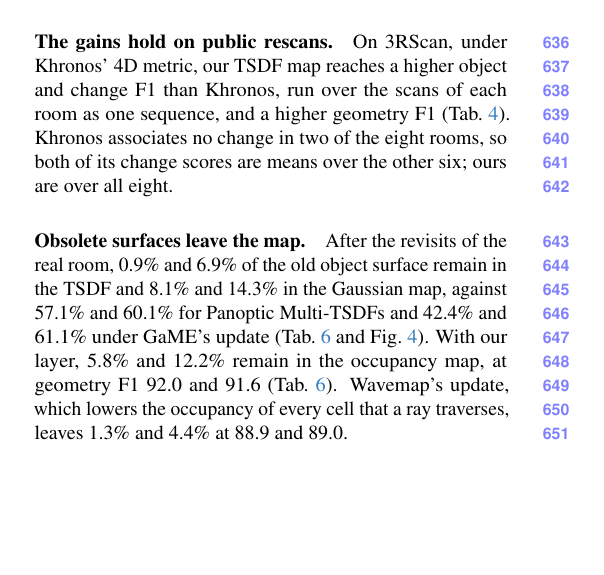
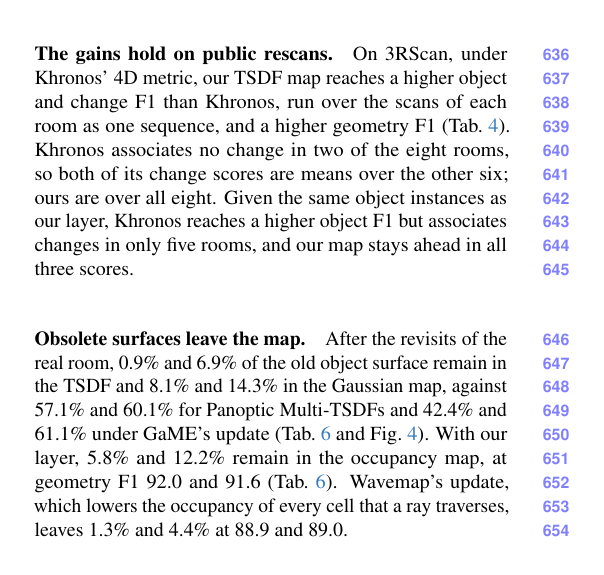
Before and after one commit to giltchcity/myncv---rpsl---daicma, a LaTeX paper (manuscript/main.tex, which reads manuscript/sec/5_experiments.tex): part of one column of page 10 of 16, cut so that both start at the same text, the shorter picture padded with empty space. Compiled offline with pdfLaTeX.

Commit message:
3RScan: Khronos given the same instances as our layer (62.2 / 45.6 / 38.7)
Co-Authored-By: Claude Opus 5.5 <noreply@anthropic.com>

```diff
--- a/manuscript/sec/5_experiments.tex
+++ b/manuscript/sec/5_experiments.tex
@@ -205,12 +208,16 @@ Khronos~\cite{schmid2024khronos} & 56.3 & 51.2$^\dagger$ & 37.0$^\dagger$ & 88.3
 % SRC one global mesh per visit), the same pipeline as the Gaussian maps; Khronos native 4D map, semantic input, option B
 % SRC with class 1. On the same 6 rooms ours reaches 59.4 change F1 (incl. 58.2). Geometry: P3_SUMMARY.md (G1 5 cm, mean over visits).
 % SRC Superseded: P3_OFFICIAL.md (chain_fill, 76.8 / 55.2 / 52.2) and the event scoring (80.5 / 64.2).
+% SRC Khronos, instances: P3_OFFICIAL_KHRONOS_INST.md (PackedSemanticInstanceForwarding, the GT instances our runs get);
+% SRC change scores over 5 rooms (0cac766c, 6bde6070, ad408c8f have none). Geometry not evaluated for this run.
 \end{table}
 
 \paragraph{The gains hold on public rescans.}
 On 3RScan, under Khronos' 4D metric, our TSDF map reaches a higher object and change F1 than Khronos, run over the scans
 of each room as one sequence, and a higher geometry F1 (\cref{tab:3rscan}). Khronos associates no change in two of the
-eight rooms, so both of its change scores are means over the other six; ours are over all eight.
+eight rooms, so both of its change scores are means over the other six; ours are over all eight. Given the same object
+instances as our layer, Khronos reaches a higher object F1 but associates changes in only five rooms, and our map stays
+ahead in all three scores.
 
 \begin{figure*}[t]
 \centering
```
Also changed, not shown: manuscript/sec/5_experiments.tex (7 more changed lines).
